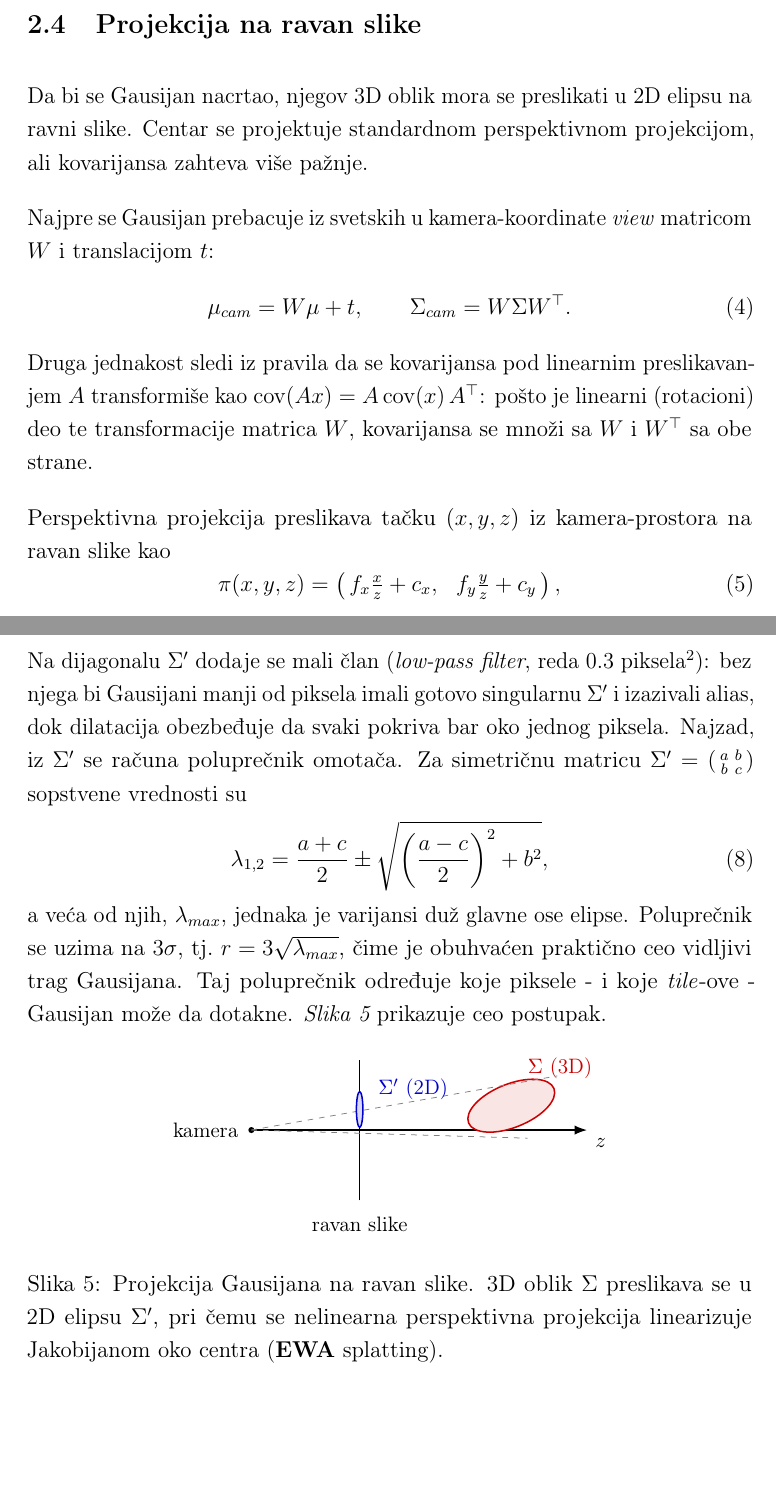
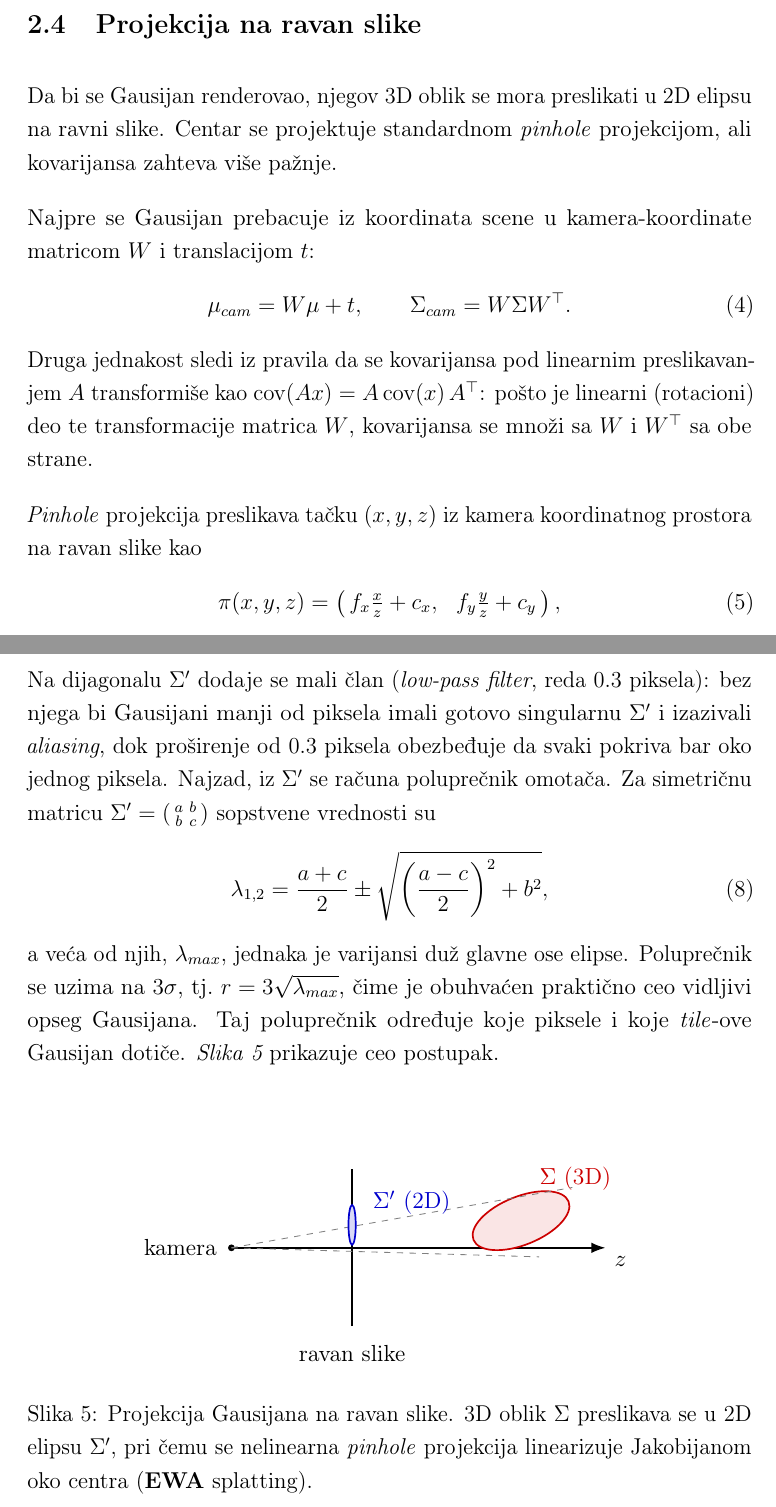
Before and after one commit to Kovelja009/msc_thesis, a LaTeX thesis (thesis.tex): two parts of pages 11 and 12 of 16, joined at a grey line, cut so that both start at the same text, the shorter picture padded with empty space. Compiled offline with pdfLaTeX.

Commit message:
section 2.4 complete

```diff
--- a/thesis.tex
+++ b/thesis.tex
@@ -419,11 +419,11 @@
    \newpage
    \subsection{Projekcija na ravan slike}
 
-   Da bi se Gausijan nacrtao, njegov 3D oblik mora se preslikati u 2D elipsu na
-   ravni slike. Centar se projektuje standardnom perspektivnom projekcijom, ali
+   Da bi se Gausijan renderovao, njegov 3D oblik se mora preslikati u 2D elipsu na
+   ravni slike. Centar se projektuje standardnom \textit{pinhole} projekcijom, ali
    kovarijansa zahteva više pažnje.
 
-   Najpre se Gausijan prebacuje iz svetskih u kamera-koordinate \textit{view} matricom
+   Najpre se Gausijan prebacuje iz koordinata scene u kamera-koordinate matricom
    $W$ i translacijom $t$:
    \begin{equation}\label{eq:view}
       \mu_{cam} = W\mu + t, \qquad \Sigma_{cam} = W \Sigma W^\top.
@@ -433,7 +433,7 @@
    linearni (rotacioni) deo te transformacije matrica $W$, kovarijansa se množi sa
    $W$ i $W^\top$ sa obe strane.
 
-   Perspektivna projekcija preslikava tačku $(x, y, z)$ iz kamera-prostora na ravan
+   \textit{Pinhole} projekcija preslikava tačku $(x, y, z)$ iz kamera koordinatnog prostora na ravan
    slike kao
    \begin{equation}\label{eq:persp}
       \pi(x, y, z) = \left(\, f_x \tfrac{x}{z} + c_x,\ \ f_y \tfrac{y}{z} + c_y \,\right),
@@ -463,8 +463,8 @@
    kovarijansa elipse na ekranu.
 
    Na dijagonalu $\Sigma'$ dodaje se mali član (\textit{low-pass filter}, reda
-   $0.3$ piksela$^2$): bez njega bi Gausijani manji od piksela imali gotovo
-   singularnu $\Sigma'$ i izazivali alias, dok dilatacija obezbeđuje da svaki pokriva
+   $0.3$ piksela): bez njega bi Gausijani manji od piksela imali gotovo
+   singularnu $\Sigma'$ i izazivali \textit{aliasing}, dok proširenje od $0.3$ piksela obezbeđuje da svaki pokriva
    bar oko jednog piksela. Najzad, iz $\Sigma'$ se računa poluprečnik omotača. Za
    simetričnu matricu $\Sigma' = \left(\begin{smallmatrix} a & b \\ b & c \end{smallmatrix}\right)$
    sopstvene vrednosti su
@@ -473,12 +473,14 @@
    \end{equation}
    a veća od njih, $\lambda_{max}$, jednaka je varijansi duž glavne ose elipse.
    Poluprečnik se uzima na $3\sigma$, tj.\ $r = 3\sqrt{\lambda_{max}}$, čime je
-   obuhvaćen praktično ceo vidljivi trag Gausijana. Taj poluprečnik određuje koje
-   piksele - i koje \textit{tile}-ove - Gausijan može da dotakne.
+   obuhvaćen praktično ceo vidljivi opseg Gausijana. Taj poluprečnik određuje koje
+   piksele i koje \textit{tile}-ove Gausijan dotiče.
    \textit{Slika~\ref{fig:proj}} prikazuje ceo postupak.
 
    \begin{figure}[H]
       \centering
+      \vspace{1.2cm}
+      \resizebox{0.7\textwidth}{!}{%
       \begin{tikzpicture}[>=Latex]
          \fill (0,0) circle (1.6pt);
          \node[left] at (-0.1,0) {\small kamera};
@@ -494,8 +496,9 @@
          \draw[thick, myblue, fill=myblue!15] (2,0.38) ellipse (0.06 and 0.33);
          \node[myblue, right] at (2.2,0.75) {\small $\Sigma'$ (2D)};
       \end{tikzpicture}
+      }
       \caption{Projekcija Gausijana na ravan slike. 3D oblik $\Sigma$ preslikava se
-      u 2D elipsu $\Sigma'$, pri čemu se nelinearna perspektivna projekcija
+      u 2D elipsu $\Sigma'$, pri čemu se nelinearna \textit{pinhole} projekcija
       linearizuje Jakobijanom oko centra (\textbf{EWA} splatting).}
       \label{fig:proj}
    \end{figure}
```
Also changed, not shown: thesis.pdf, thesis.tex (5 more changed lines).
